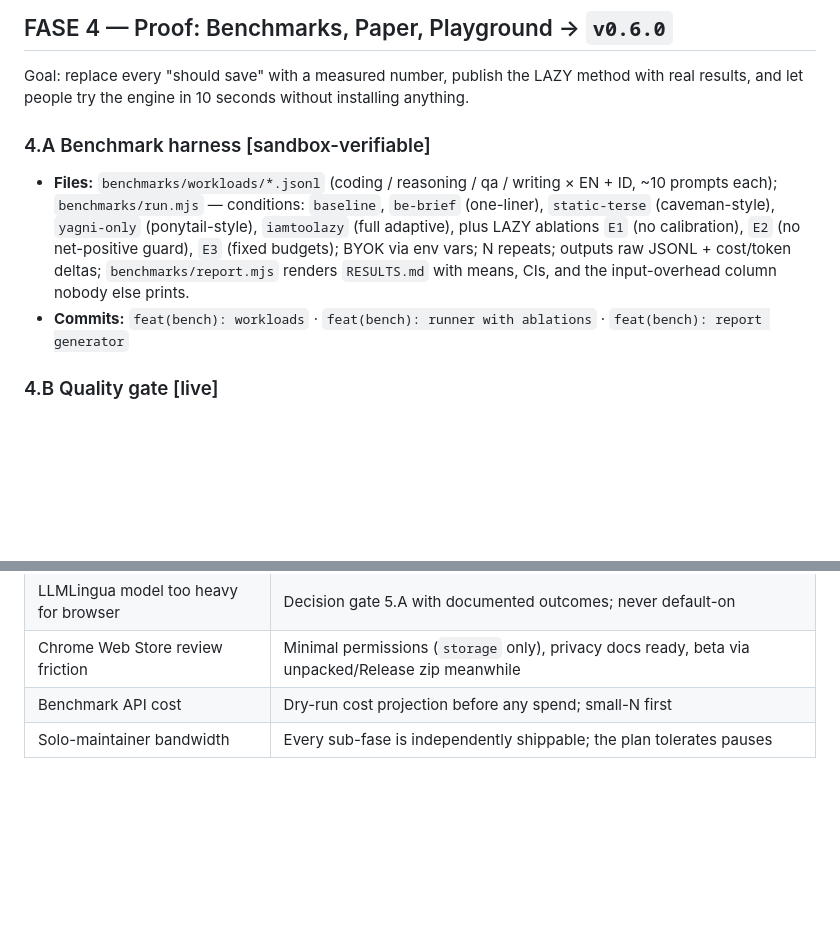
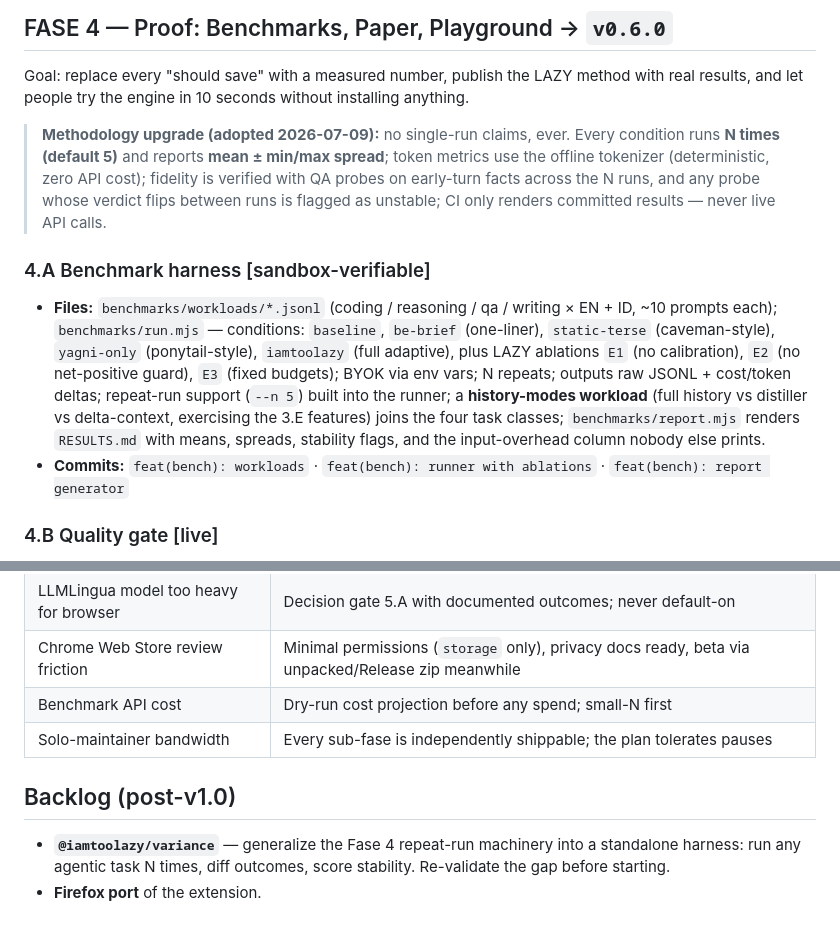
Before and after one commit to MRLNT/iamtoolazy, a Markdown page: docs/master-plan.md, 2 parts joined by grey strips. Drawn GitHub-style; blank space fills up the shorter version.

Commit message:
docs: master plan — Fase 4 N-run methodology, history-modes workload, post-1.0 backlog

```diff
--- a/docs/master-plan.md
+++ b/docs/master-plan.md
@@ -121,6 +121,14 @@ Goal: replace every "should save" with a measured number, publish the
 LAZY method with real results, and let people try the engine in 10
 seconds without installing anything.
 
+> **Methodology upgrade (adopted 2026-07-09):** no single-run claims,
+> ever. Every condition runs **N times (default 5)** and reports
+> **mean ± min/max spread**; token metrics use the offline tokenizer
+> (deterministic, zero API cost); fidelity is verified with QA probes on
+> early-turn facts across the N runs, and any probe whose verdict flips
+> between runs is flagged as unstable; CI only renders committed results
+> — never live API calls.
+
 ### 4.A Benchmark harness  [sandbox-verifiable]
 - **Files:** `benchmarks/workloads/*.jsonl` (coding / reasoning / qa /
   writing × EN + ID, ~10 prompts each); `benchmarks/run.mjs` — conditions:
@@ -128,8 +136,12 @@ seconds without installing anything.
   `yagni-only` (ponytail-style), `iamtoolazy` (full adaptive), plus LAZY
   ablations `E1` (no calibration), `E2` (no net-positive guard), `E3`
   (fixed budgets); BYOK via env vars; N repeats; outputs raw JSONL +
-  cost/token deltas; `benchmarks/report.mjs` renders `RESULTS.md` with
-  means, CIs, and the input-overhead column nobody else prints.
+  cost/token deltas; repeat-run support (`--n 5`) built into the runner;
+  a **history-modes workload** (full history vs distiller vs
+  delta-context, exercising the 3.E features) joins the four task
+  classes; `benchmarks/report.mjs` renders `RESULTS.md` with means,
+  spreads, stability flags, and the input-overhead column nobody else
+  prints.
 - **Commits:** `feat(bench): workloads` · `feat(bench): runner with
   ablations` · `feat(bench): report generator`
 
@@ -222,3 +234,10 @@ seconds without installing anything.
 | Chrome Web Store review friction | Minimal permissions (`storage` only), privacy docs ready, beta via unpacked/Release zip meanwhile |
 | Benchmark API cost | Dry-run cost projection before any spend; small-N first |
 | Solo-maintainer bandwidth | Every sub-fase is independently shippable; the plan tolerates pauses |
+
+## Backlog (post-v1.0)
+
+- **`@iamtoolazy/variance`** — generalize the Fase 4 repeat-run machinery
+  into a standalone harness: run any agentic task N times, diff outcomes,
+  score stability. Re-validate the gap before starting.
+- **Firefox port** of the extension.
```
